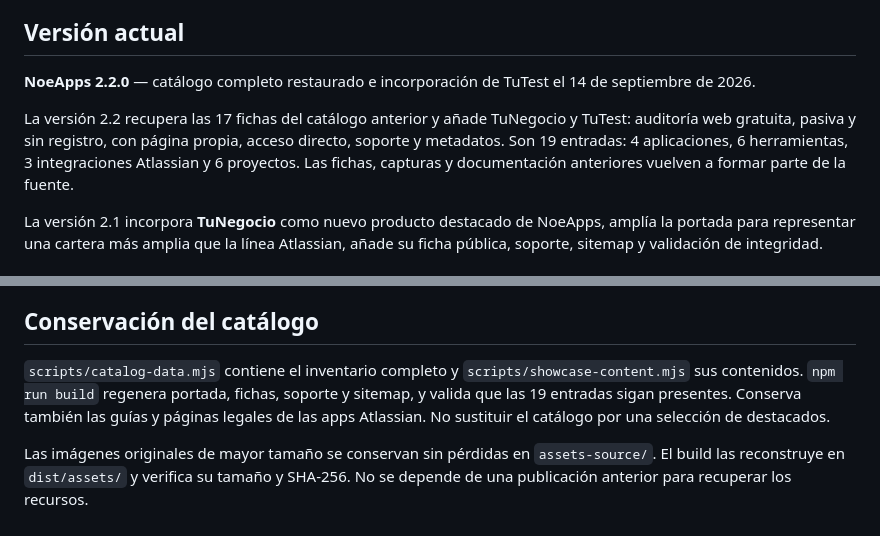
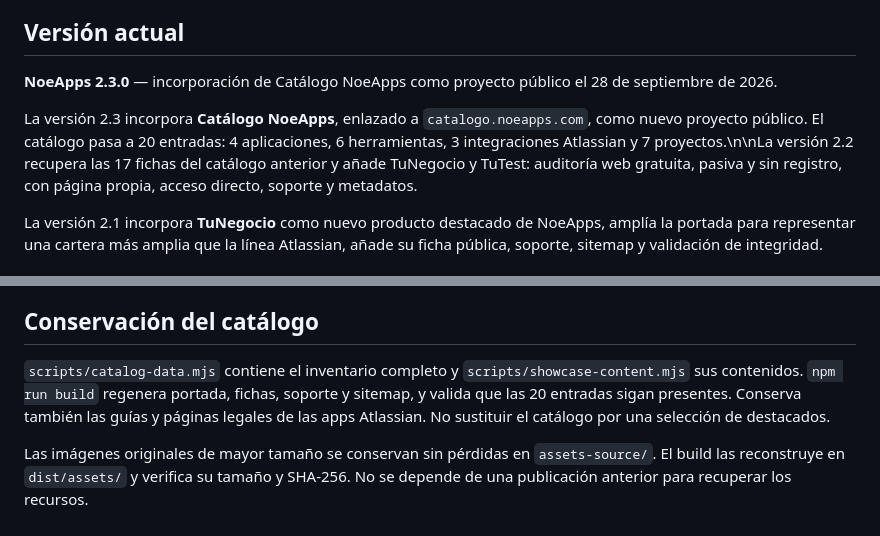
Before and after one commit to NoePerezBlancoo/noeapps, a Markdown page: README.md, 2 parts joined by grey strips. Drawn GitHub-style.

Commit message:
Document NoeApps 2.3 catalog update

```diff
--- a/README.md
+++ b/README.md
@@ -6,9 +6,9 @@ Este repositorio es la **fuente de código/backup independiente** de la web. Per
 
 ## Versión actual
 
-**NoeApps 2.2.0** — catálogo completo restaurado e incorporación de TuTest el 14 de septiembre de 2026.
+**NoeApps 2.3.0** — incorporación de Catálogo NoeApps como proyecto público el 28 de septiembre de 2026.
 
-La versión 2.2 recupera las 17 fichas del catálogo anterior y añade TuNegocio y TuTest: auditoría web gratuita, pasiva y sin registro, con página propia, acceso directo, soporte y metadatos. Son 19 entradas: 4 aplicaciones, 6 herramientas, 3 integraciones Atlassian y 6 proyectos. Las fichas, capturas y documentación anteriores vuelven a formar parte de la fuente.
+La versión 2.3 incorpora **Catálogo NoeApps**, enlazado a `catalogo.noeapps.com`, como nuevo proyecto público. El catálogo pasa a 20 entradas: 4 aplicaciones, 6 herramientas, 3 integraciones Atlassian y 7 proyectos.\n\nLa versión 2.2 recupera las 17 fichas del catálogo anterior y añade TuNegocio y TuTest: auditoría web gratuita, pasiva y sin registro, con página propia, acceso directo, soporte y metadatos.
 
 La versión 2.1 incorpora **TuNegocio** como nuevo producto destacado de NoeApps, amplía la portada para representar una cartera más amplia que la línea Atlassian, añade su ficha pública, soporte, sitemap y validación de integridad.
 
@@ -58,6 +58,6 @@ El código de los productos no se duplica dentro de este repositorio; cada uno c
 
 ## Conservación del catálogo
 
-`scripts/catalog-data.mjs` contiene el inventario completo y `scripts/showcase-content.mjs` sus contenidos. `npm run build` regenera portada, fichas, soporte y sitemap, y valida que las 19 entradas sigan presentes. Conserva también las guías y páginas legales de las apps Atlassian. No sustituir el catálogo por una selección de destacados.
+`scripts/catalog-data.mjs` contiene el inventario completo y `scripts/showcase-content.mjs` sus contenidos. `npm run build` regenera portada, fichas, soporte y sitemap, y valida que las 20 entradas sigan presentes. Conserva también las guías y páginas legales de las apps Atlassian. No sustituir el catálogo por una selección de destacados.
 
 Las imágenes originales de mayor tamaño se conservan sin pérdidas en `assets-source/`. El build las reconstruye en `dist/assets/` y verifica su tamaño y SHA-256. No se depende de una publicación anterior para recuperar los recursos.
```
